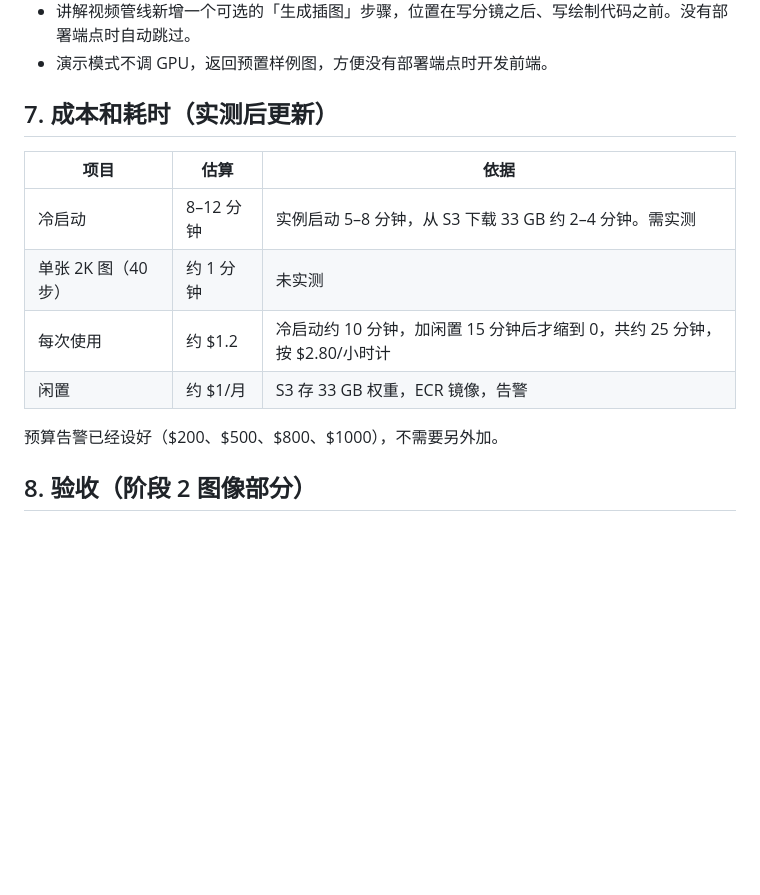
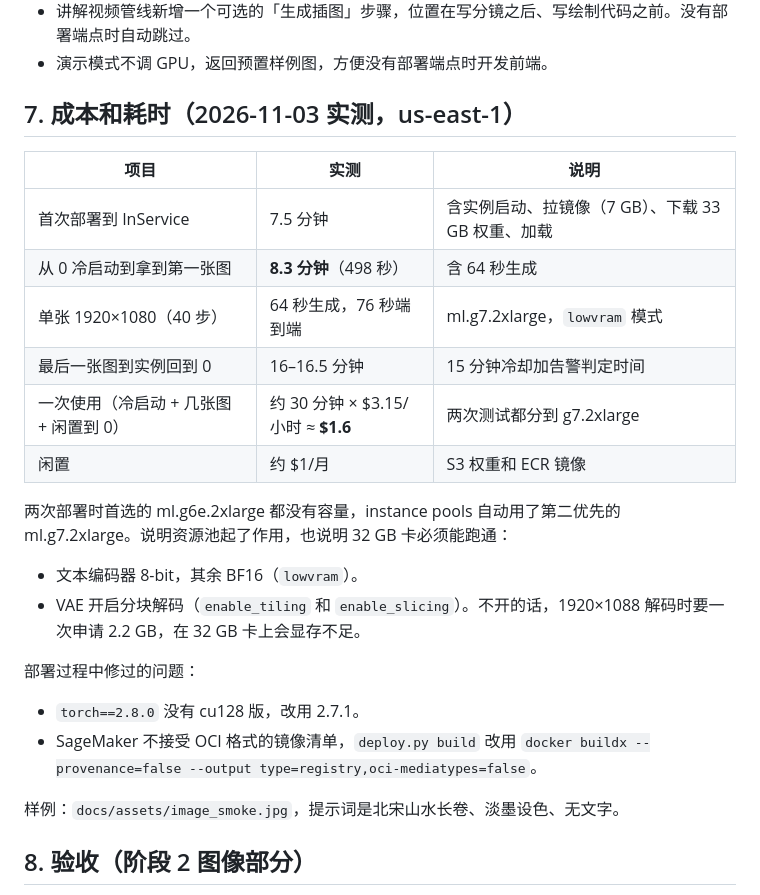
Before and after one commit to liangruibupt/explainer_video_platform, a Markdown page: docs/IMAGE.md, the part around the change. Rendered like a GitHub page; blank space fills up the shorter version.

Commit message:
Image module: measured cold start and cost; VAE tiling for 32 GB GPUs; docker v2 manifests

```diff
--- a/docs/IMAGE.md
+++ b/docs/IMAGE.md
@@ -108,16 +108,26 @@ us-east-1 的按需价格（AWS 价目表 API，2026-11-03 查询）：
 - 讲解视频管线新增一个可选的「生成插图」步骤，位置在写分镜之后、写绘制代码之前。没有部署端点时自动跳过。
 - 演示模式不调 GPU，返回预置样例图，方便没有部署端点时开发前端。
 
-## 7. 成本和耗时（实测后更新）
+## 7. 成本和耗时（2026-11-03 实测，us-east-1）
 
-| 项目 | 估算 | 依据 |
+| 项目 | 实测 | 说明 |
 |---|---|---|
-| 冷启动 | 8–12 分钟 | 实例启动 5–8 分钟，从 S3 下载 33 GB 约 2–4 分钟。需实测 |
-| 单张 2K 图（40 步） | 约 1 分钟 | 未实测 |
-| 每次使用 | 约 $1.2 | 冷启动约 10 分钟，加闲置 15 分钟后才缩到 0，共约 25 分钟，按 $2.80/小时计 |
-| 闲置 | 约 $1/月 | S3 存 33 GB 权重，ECR 镜像，告警 |
+| 首次部署到 InService | 7.5 分钟 | 含实例启动、拉镜像（7 GB）、下载 33 GB 权重、加载 |
+| 从 0 冷启动到拿到第一张图 | **8.3 分钟**（498 秒） | 含 64 秒生成 |
+| 单张 1920×1080（40 步） | 64 秒生成，76 秒端到端 | ml.g7.2xlarge，`lowvram` 模式 |
+| 最后一张图到实例回到 0 | 16–16.5 分钟 | 15 分钟冷却加告警判定时间 |
+| 一次使用（冷启动 + 几张图 + 闲置到 0） | 约 30 分钟 × $3.15/小时 ≈ **$1.6** | 两次测试都分到 g7.2xlarge |
+| 闲置 | 约 $1/月 | S3 权重和 ECR 镜像 |
 
-预算告警已经设好（$200、$500、$800、$1000），不需要另外加。
+两次部署时首选的 ml.g6e.2xlarge 都没有容量，instance pools 自动用了第二优先的 ml.g7.2xlarge。说明资源池起了作用，也说明 32 GB 卡必须能跑通：
+- 文本编码器 8-bit，其余 BF16（`lowvram`）。
+- VAE 开启分块解码（`enable_tiling` 和 `enable_slicing`）。不开的话，1920×1088 解码时要一次申请 2.2 GB，在 32 GB 卡上会显存不足。
+
+部署过程中修过的问题：
+- `torch==2.8.0` 没有 cu128 版，改用 2.7.1。
+- SageMaker 不接受 OCI 格式的镜像清单，`deploy.py build` 改用 `docker buildx --provenance=false --output type=registry,oci-mediatypes=false`。
+
+样例：`docs/assets/image_smoke.jpg`，提示词是北宋山水长卷、淡墨设色、无文字。
 
 ## 8. 验收（阶段 2 图像部分）
 
```
Also changed, not shown: docs/assets/image_smoke.jpg (added), 9 other files.
